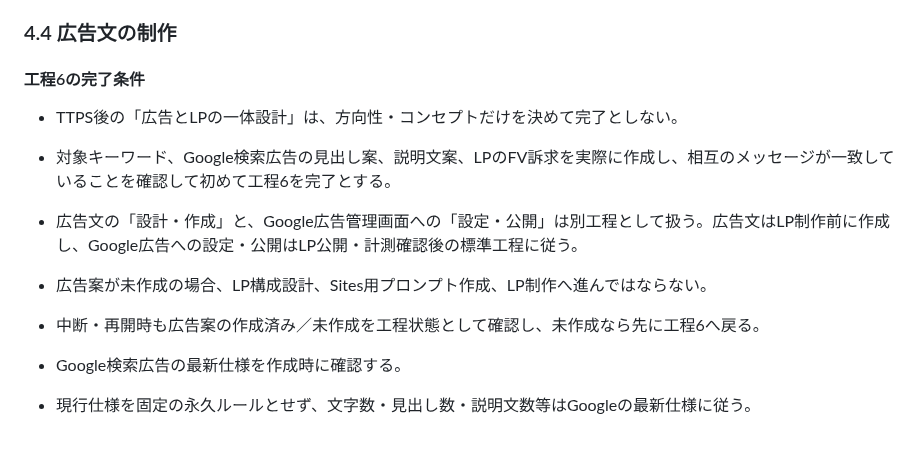
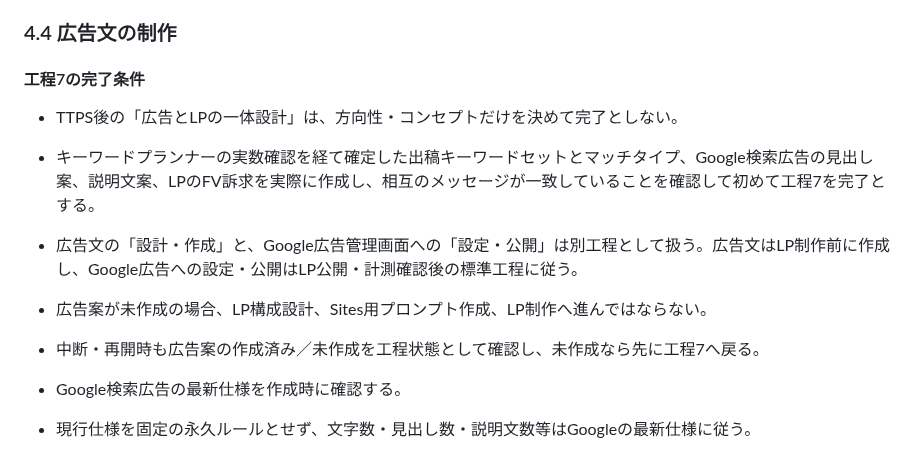
Before and after one commit to allmight-lab/web-sales-demos, a Markdown page: docs/lp-ad-market-validation-rules.md, the part around one of its changes. Rendered like a GitHub page.

```diff
--- a/docs/lp-ad-market-validation-rules.md
+++ b/docs/lp-ad-market-validation-rules.md
@@ -88,12 +101,12 @@ ChatGPTは開かれた実ページを確認してTTPSする。
 広告とLPを別々の制作物として設計しない。
 
 ### 4.4 広告文の制作
-#### 工程6の完了条件
+#### 工程7の完了条件
 - TTPS後の「広告とLPの一体設計」は、方向性・コンセプトだけを決めて完了としない。
-- 対象キーワード、Google検索広告の見出し案、説明文案、LPのFV訴求を実際に作成し、相互のメッセージが一致していることを確認して初めて工程6を完了とする。
+- キーワードプランナーの実数確認を経て確定した出稿キーワードセットとマッチタイプ、Google検索広告の見出し案、説明文案、LPのFV訴求を実際に作成し、相互のメッセージが一致していることを確認して初めて工程7を完了とする。
 - 広告文の「設計・作成」と、Google広告管理画面への「設定・公開」は別工程として扱う。広告文はLP制作前に作成し、Google広告への設定・公開はLP公開・計測確認後の標準工程に従う。
 - 広告案が未作成の場合、LP構成設計、Sites用プロンプト作成、LP制作へ進んではならない。
-- 中断・再開時も広告案の作成済み／未作成を工程状態として確認し、未作成なら先に工程6へ戻る。
+- 中断・再開時も広告案の作成済み／未作成を工程状態として確認し、未作成なら先に工程7へ戻る。
 
 - Google検索広告の最新仕様を作成時に確認する。
 - 現行仕様を固定の永久ルールとせず、文字数・見出し数・説明文数等はGoogleの最新仕様に従う。
```
Also changed, not shown: other parts of docs/lp-ad-market-validation-rules.md (+27 -14 lines).
